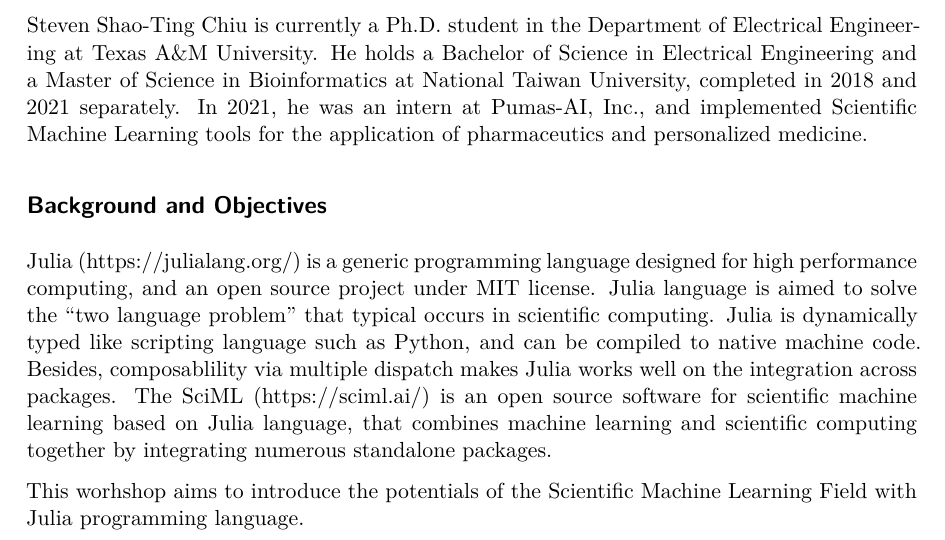
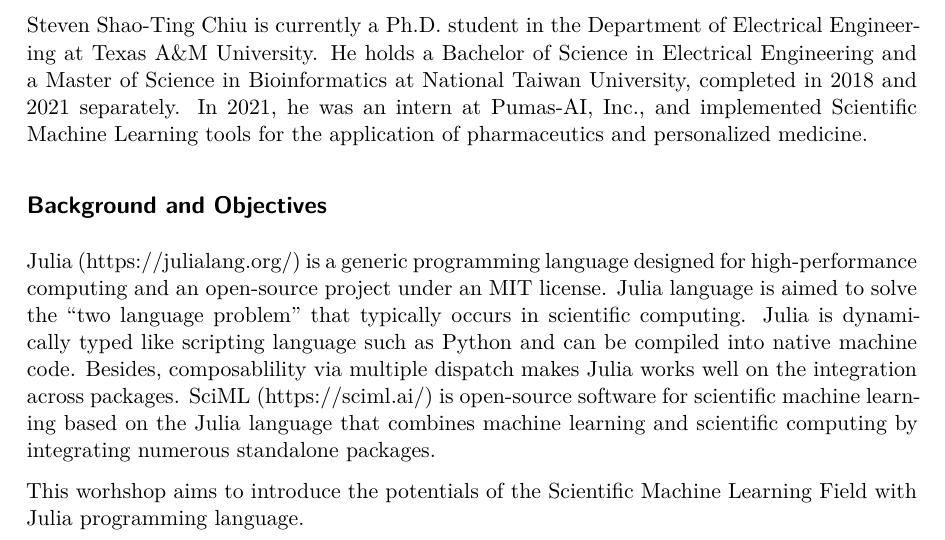
Before and after one commit to stevengogogo/Julia-for-SciML, a Quarto document (advertise_steven/info_steven.qmd): part of page 1 of 2, cut so that both start at the same text. The pictures show the output file advertise_steven/info_steven.pdf that the author committed with the source.

Commit message:
bio: revise

```diff
--- a/advertise_steven/info_steven.qmd
+++ b/advertise_steven/info_steven.qmd
@@ -16,10 +16,9 @@ Steven Shao-Ting Chiu is currently a Ph.D. student in the Department of Electric
 
 ## Background and Objectives
 
-Julia (https://julialang.org/) is a generic programming language designed for high performance computing, and an open source project under MIT license. Julia language is aimed to solve the "two language problem" that typical occurs in scientific computing. Julia is dynamically typed like scripting language such as Python, and can be compiled to native machine code. Besides, composablility via multiple dispatch makes Julia works well on the integration across packages. The SciML (https://sciml.ai/) is an open source software for scientific machine learning based on Julia language, that combines machine learning and scientific computing together by integrating numerous standalone packages.
+Julia (https://julialang.org/) is a generic programming language designed for high-performance computing and an open-source project under an MIT license. Julia language is aimed to solve the "two language problem" that typically occurs in scientific computing. Julia is dynamically typed like scripting language such as Python and can be compiled into native machine code. Besides, composablility via multiple dispatch makes Julia works well on the integration across packages. SciML (https://sciml.ai/) is open-source software for scientific machine learning based on the Julia language that combines machine learning and scientific computing by integrating numerous standalone packages.
 
 This worhshop aims to introduce the potentials of the Scientific Machine Learning Field with Julia programming language.
-
 
 ![Julia](julia-logo-color.png){width=30%}
 ![SciML Framework](julia_sciml.png){width=20%}
```
Also changed, not shown: advertise_steven/info_steven.pdf.
